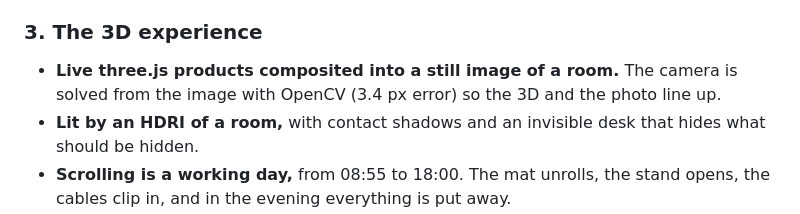
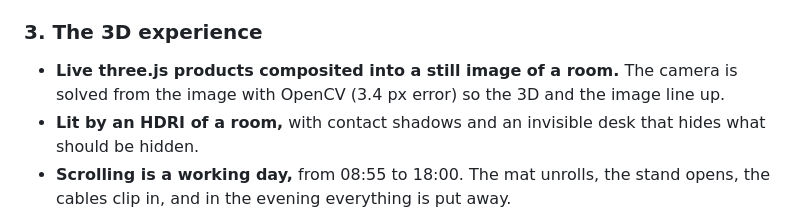
Before and after one commit to yashcistudy/fold-supply, a Markdown page: README.md, the part around the change. Drawn GitHub-style.

Commit message:
README: say image, not photo
Co-Authored-By: Claude Opus 5.5 <noreply@anthropic.com>
Claude-Session: https://claude.ai/code/session_01CkPbGewRzqKtsMqBDdAqbb

```diff
--- a/README.md
+++ b/README.md
@@ -37,7 +37,7 @@ Delivery is £4.95, or free from £75.
 - **Honest claims only:** no recycled-content, carbon or lifetime claims.
 
 ### 3. The 3D experience
-- **Live three.js products composited into a still image of a room.** The camera is solved from the image with OpenCV (3.4 px error) so the 3D and the photo line up.
+- **Live three.js products composited into a still image of a room.** The camera is solved from the image with OpenCV (3.4 px error) so the 3D and the image line up.
 - **Lit by an HDRI of a room,** with contact shadows and an invisible desk that hides what should be hidden.
 - **Scrolling is a working day,** from 08:55 to 18:00. The mat unrolls, the stand opens, the cables clip in, and in the evening everything is put away.
 - **The products are real mechanisms:** the stand's scissor hinge, the mat's roll, the clips' channels. The fold control's ruler ticks sit where the stand actually reaches each height.
```
